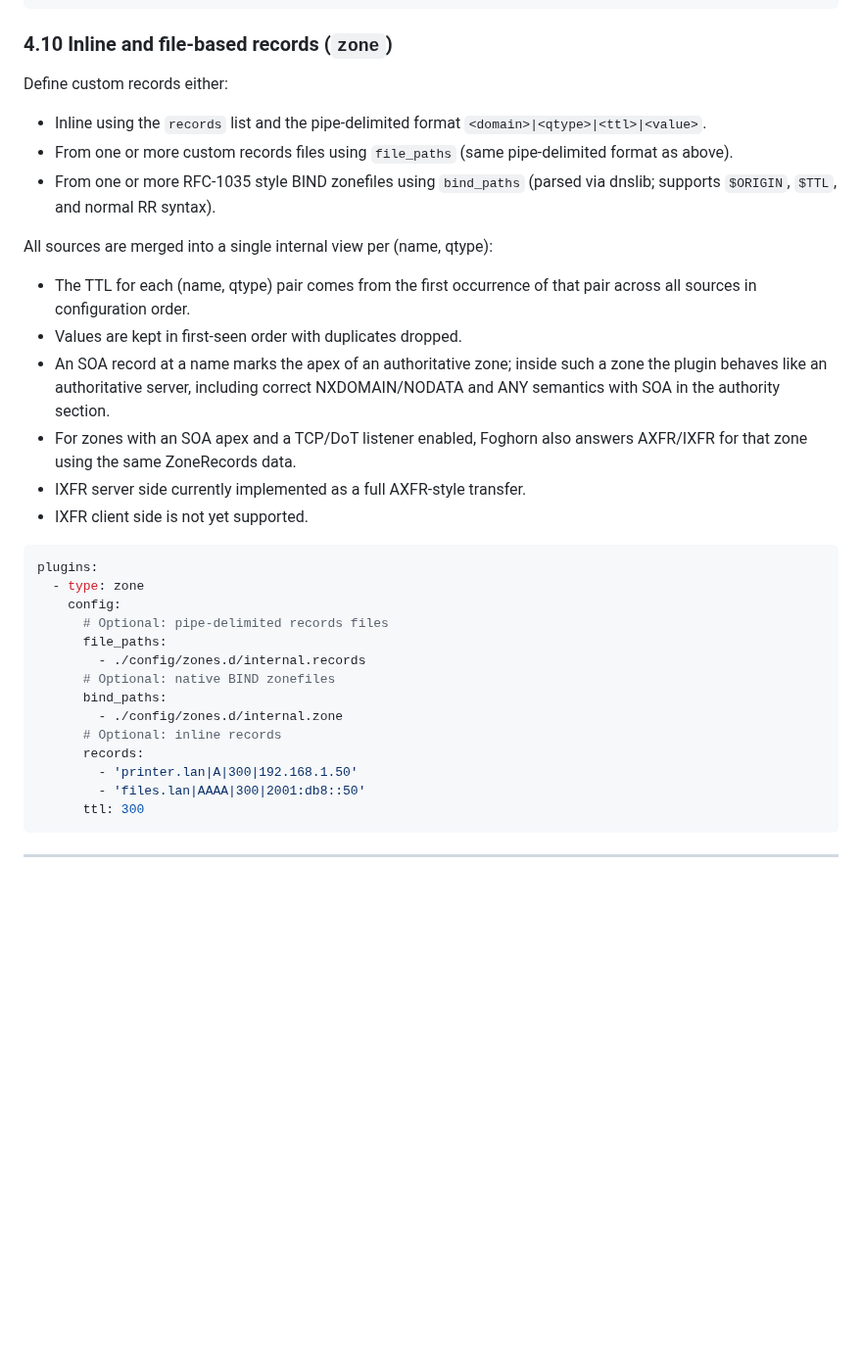
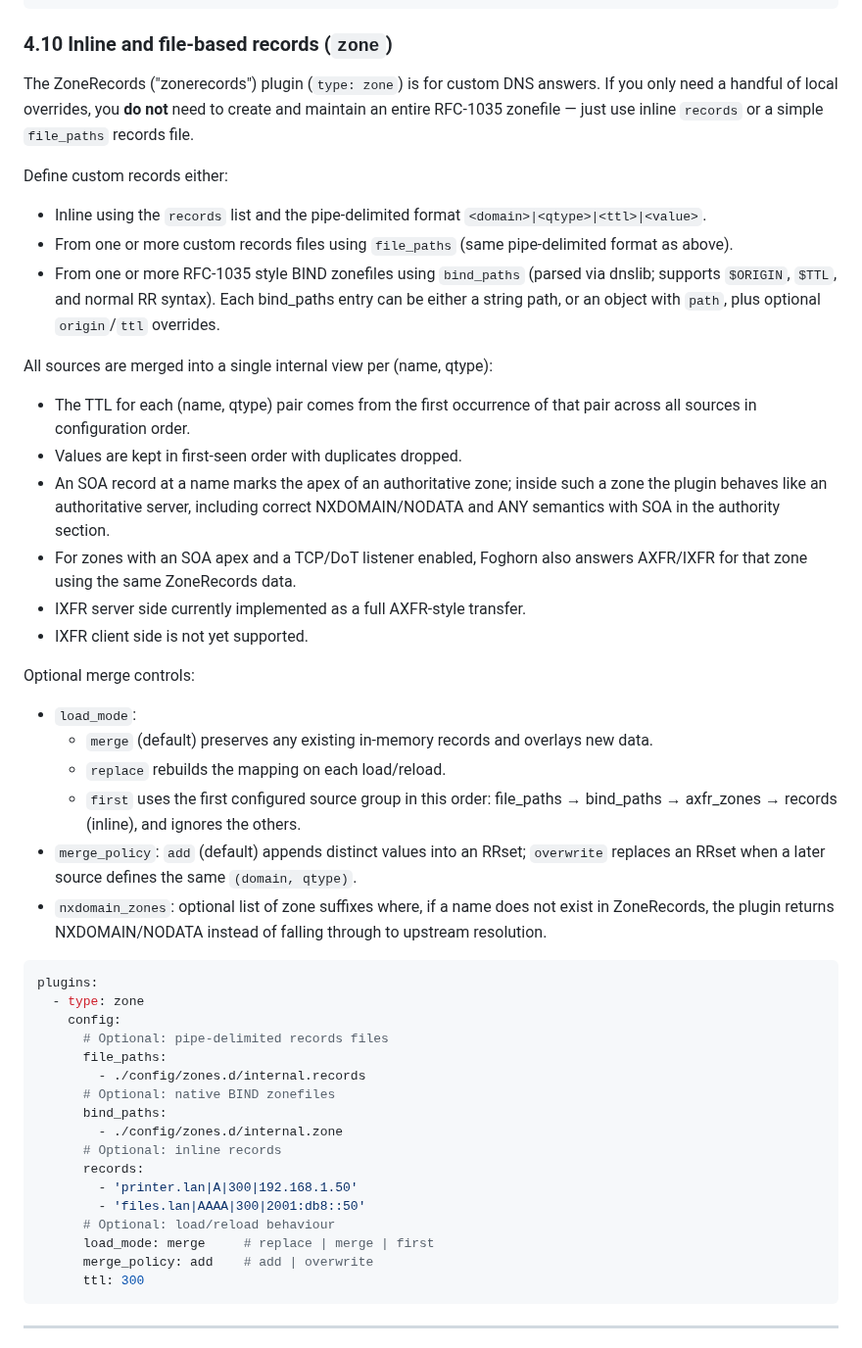
Before and after one commit to zallison/foghorn, a Markdown page: README.md, the part around the change. Shown at 98% size. Rendered like a GitHub page; blank space fills up the shorter version.

Commit message:
chore(readme): update ZoneRecords documentation
Update the README ZoneRecords section to reflect the refactor and new configuration options.

````diff
--- a/README.md
+++ b/README.md
@@ -764,6 +764,8 @@ plugins:
 
 ### 4.10 Inline and file-based records (`zone`)
 
+The ZoneRecords ("zonerecords") plugin (`type: zone`) is for custom DNS answers. If you only need a handful of local overrides, you **do not** need to create and maintain an entire RFC-1035 zonefile — just use inline `records` or a simple `file_paths` records file.
+
 Define custom records either:
 
 - Inline using the `records` list and the pipe-delimited format
@@ -771,7 +773,9 @@ Define custom records either:
 - From one or more custom records files using `file_paths` (same
   pipe-delimited format as above).
 - From one or more RFC‑1035 style BIND zonefiles using `bind_paths`
-  (parsed via dnslib; supports `$ORIGIN`, `$TTL`, and normal RR syntax).
+  (parsed via dnslib; supports `$ORIGIN`, `$TTL`, and normal RR syntax). Each
+  bind_paths entry can be either a string path, or an object with `path`, plus
+  optional `origin`/`ttl` overrides.
 
 All sources are merged into a single internal view per (name, qtype):
 
@@ -787,6 +791,20 @@ All sources are merged into a single internal view per (name, qtype):
 - IXFR server side currently implemented as a full AXFR-style transfer.
 - IXFR client side is not yet supported.
 
+Optional merge controls:
+
+- `load_mode`:
+  - `merge` (default) preserves any existing in-memory records and overlays new data.
+  - `replace` rebuilds the mapping on each load/reload.
+  - `first` uses the first configured source group in this order:
+    file_paths → bind_paths → axfr_zones → records (inline), and ignores the others.
+- `merge_policy`: `add` (default) appends distinct values into an RRset;
+  `overwrite` replaces an RRset when a later source defines the same
+  `(domain, qtype)`.
+- `nxdomain_zones`: optional list of zone suffixes where, if a name does not
+  exist in ZoneRecords, the plugin returns NXDOMAIN/NODATA instead of falling
+  through to upstream resolution.
+
 ```yaml
 plugins:
   - type: zone
@@ -801,6 +819,9 @@ plugins:
 	  records:
 		- 'printer.lan|A|300|192.168.1.50'
 		- 'files.lan|AAAA|300|2001:db8::50'
+	  # Optional: load/reload behaviour
+	  load_mode: merge     # replace | merge | first
+	  merge_policy: add    # add | overwrite
 	  ttl: 300
 ```
 
````
